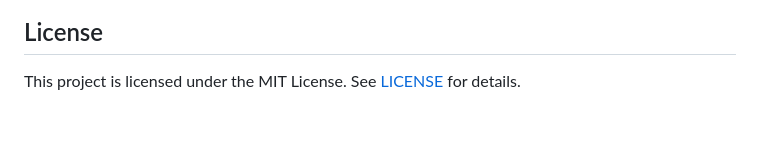
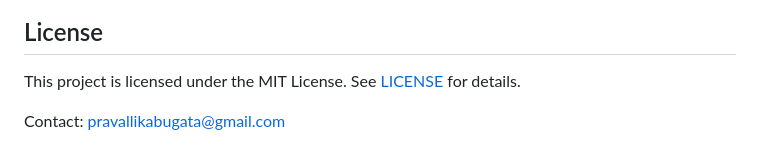
Before and after one commit to BugataPravallika/comprehensive-well-being, a Markdown page: README.md, the part around the change. GitHub-like rendering; blank space fills up the shorter version.

Commit message:
Add contact email

```diff
--- a/README.md
+++ b/README.md
@@ -252,3 +252,5 @@ Shows stored database queries, sorting and filtering options, purges, and CSV do
 ## License
 
 This project is licensed under the MIT License. See [LICENSE](LICENSE) for details.
+
+Contact: pravallikabugata@gmail.com
```
